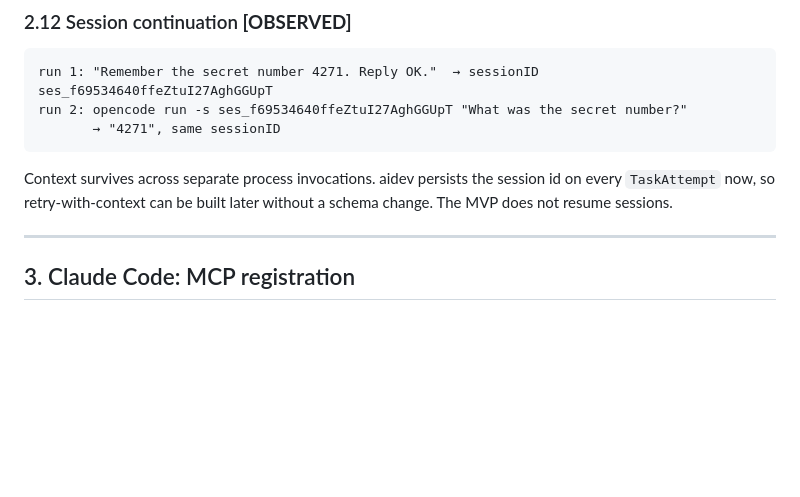
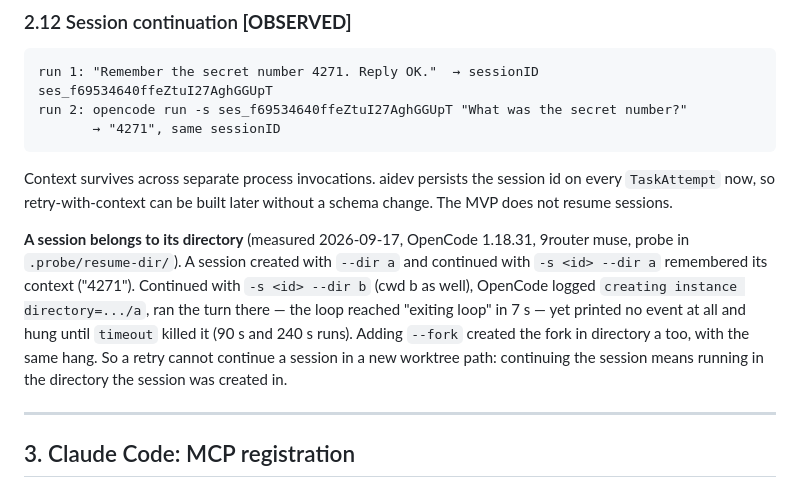
Before and after one commit to rgb-vgx/aidev, a Markdown page: docs/research.md, the part around the change. GitHub-like rendering; blank space fills up the shorter version.

Commit message:
docs(research): an OpenCode session can only be continued in its own directory
Measured for the retry design: `opencode run -s <id>` continues a session
in the directory it was created in, but from another --dir it runs the turn
back in the original directory, prints no event and hangs; --fork does the
same. A retry that wants the session's context has to run in the same
worktree path.

Co-Authored-By: Claude Opus 5 (1M context) <noreply@anthropic.com>

```diff
--- a/docs/research.md
+++ b/docs/research.md
@@ -284,6 +284,15 @@ run 2: opencode run -s ses_f69534640ffeZtuI27AghGGUpT "What was the secret numbe
 Context survives across separate process invocations. aidev persists the session id on every
 `TaskAttempt` now, so retry-with-context can be built later without a schema change. The MVP
 does not resume sessions.
+
+**A session belongs to its directory** (measured 2026-09-17, OpenCode 1.18.31, 9router muse,
+probe in `.probe/resume-dir/`). A session created with `--dir a` and continued with
+`-s <id> --dir a` remembered its context ("4271"). Continued with `-s <id> --dir b` (cwd b as
+well), OpenCode logged `creating instance directory=.../a`, ran the turn there — the loop
+reached "exiting loop" in 7 s — yet printed no event at all and hung until `timeout` killed it
+(90 s and 240 s runs). Adding `--fork` created the fork in directory a too, with the same hang.
+So a retry cannot continue a session in a new worktree path: continuing the session means
+running in the directory the session was created in.
 
 ---
 
```
